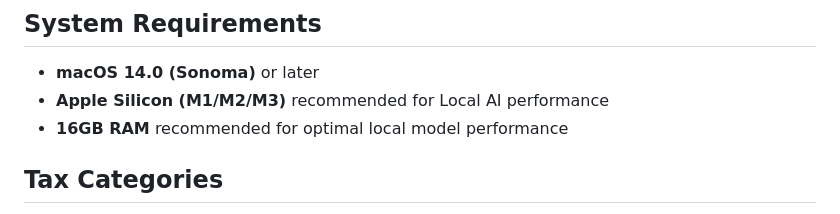
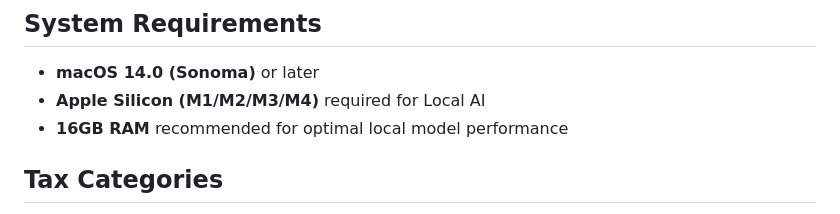
Before and after one commit to Ic3burG/ReceiptSorter, a Markdown page: README.md, the part around the change. GitHub-like rendering.

Commit message:
docs: specify Apple Silicon as required in README

```diff
--- a/README.md
+++ b/README.md
@@ -28,7 +28,7 @@ Receipt Sorter is designed with your privacy as the top priority.
 ## System Requirements
 
 - **macOS 14.0 (Sonoma)** or later
-- **Apple Silicon (M1/M2/M3)** recommended for Local AI performance
+- **Apple Silicon (M1/M2/M3/M4)** required for Local AI
 - **16GB RAM** recommended for optimal local model performance
 
 ## Tax Categories
```
